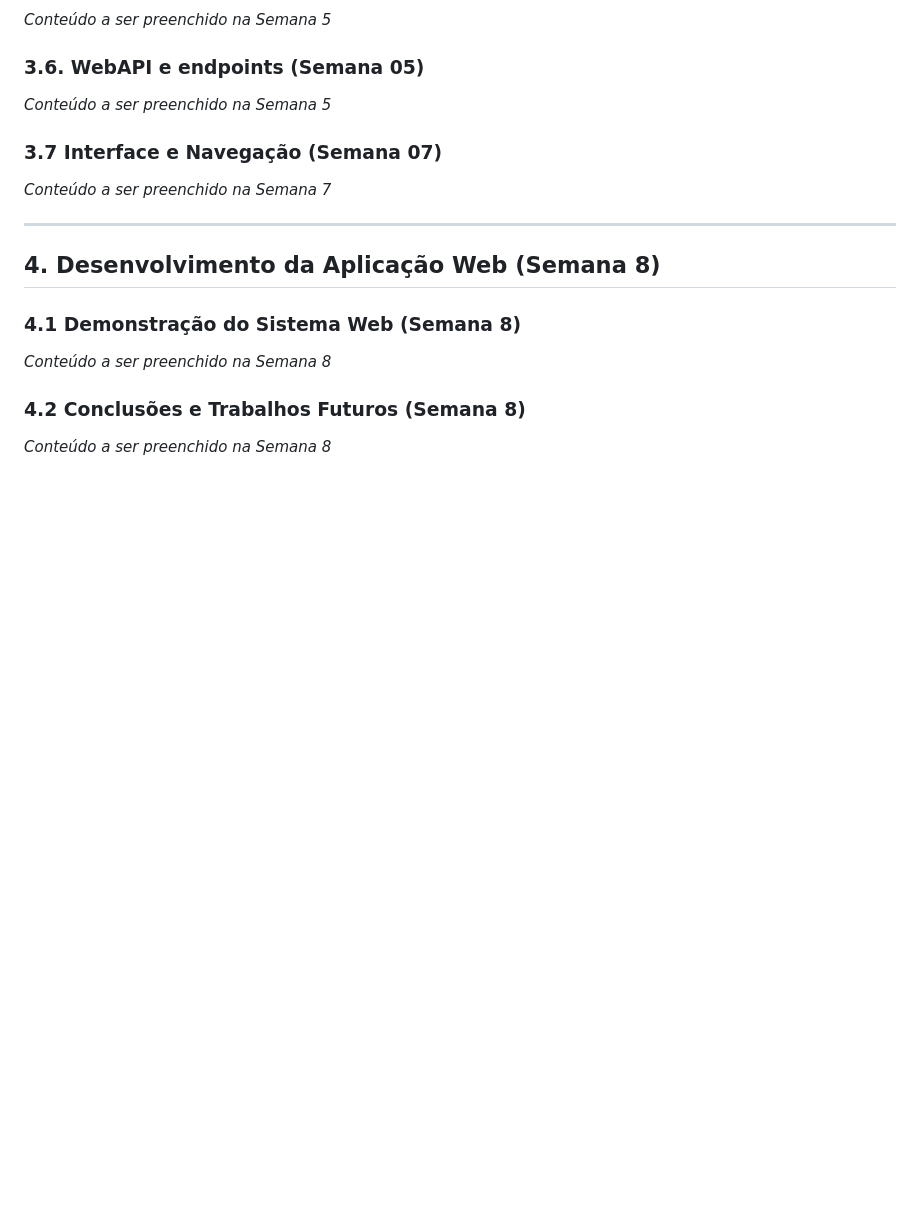
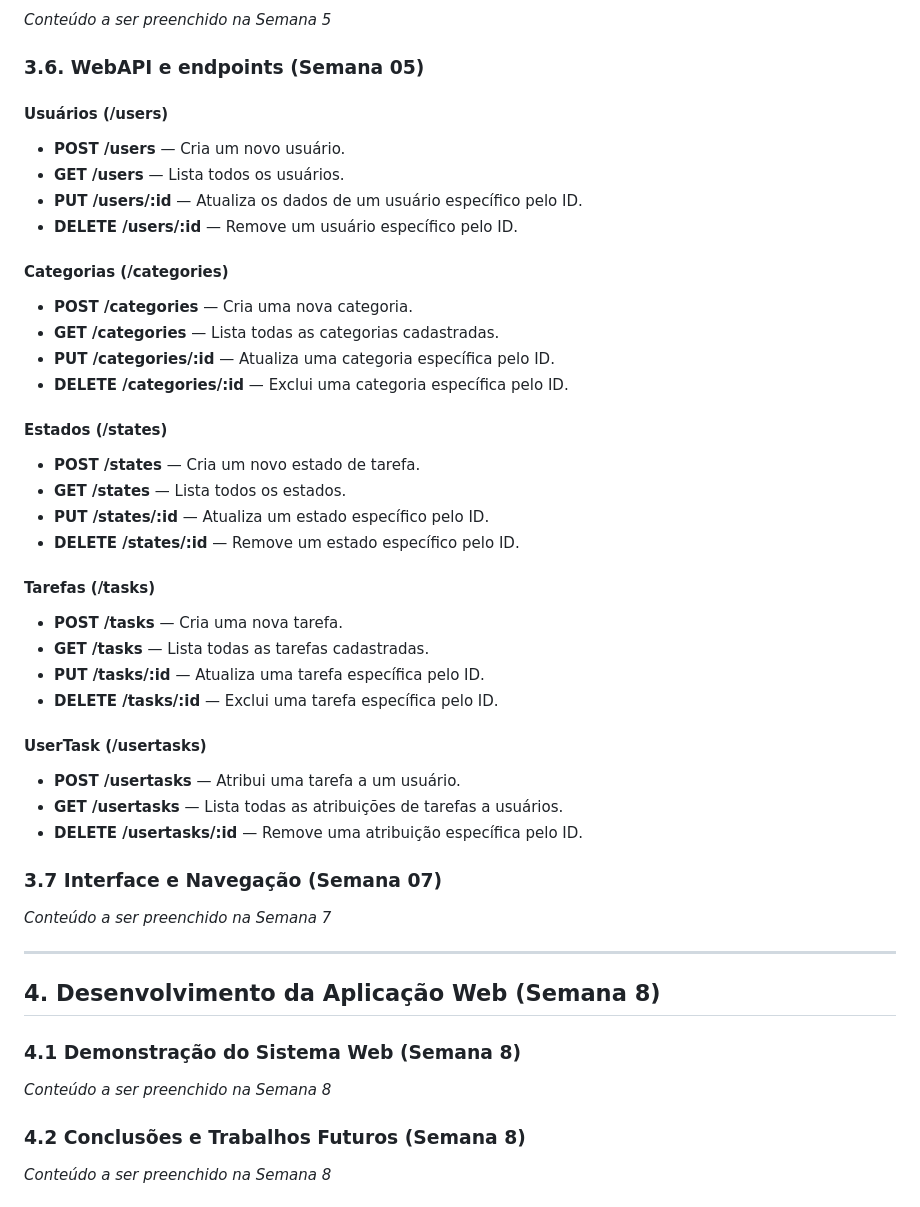
Before and after one commit to jlimaz/individual-project, a Markdown page: documentos/wad.md, the part around the change printed below. GitHub-like rendering; blank space fills up the shorter version.

```diff
--- a/documentos/wad.md
+++ b/documentos/wad.md
@@ -292,7 +327,34 @@ ALTER TABLE "Attachments" ADD FOREIGN KEY ("task_id") REFERENCES "Tasks" ("id");
 
 ### 3.6. WebAPI e endpoints (Semana 05)
 
-*Conteúdo a ser preenchido na Semana 5*
+#### Usuários (/users)
+- **POST /users** — Cria um novo usuário.
+- **GET /users** — Lista todos os usuários.
+- **PUT /users/:id** — Atualiza os dados de um usuário específico pelo ID.
+- **DELETE /users/:id** — Remove um usuário específico pelo ID.
+
+#### Categorias (/categories)
+- **POST /categories** — Cria uma nova categoria.
+- **GET /categories** — Lista todas as categorias cadastradas.
+- **PUT /categories/:id** — Atualiza uma categoria específica pelo ID.
+- **DELETE /categories/:id** — Exclui uma categoria específica pelo ID.
+
+#### Estados (/states)
+- **POST /states** — Cria um novo estado de tarefa.
+- **GET /states** — Lista todos os estados.
+- **PUT /states/:id** — Atualiza um estado específico pelo ID.
+- **DELETE /states/:id** — Remove um estado específico pelo ID.
+
+#### Tarefas (/tasks)
+- **POST /tasks** — Cria uma nova tarefa.
+- **GET /tasks** — Lista todas as tarefas cadastradas.
+- **PUT /tasks/:id** — Atualiza uma tarefa específica pelo ID.
+- **DELETE /tasks/:id** — Exclui uma tarefa específica pelo ID.
+
+#### UserTask (/usertasks)
+- **POST /usertasks** — Atribui uma tarefa a um usuário.
+- **GET /usertasks** — Lista todas as atribuições de tarefas a usuários.
+- **DELETE /usertasks/:id** — Remove uma atribuição específica pelo ID.
 
 ### 3.7 Interface e Navegação (Semana 07)
 
```
Also changed, not shown: other parts of documentos/wad.md (+38 -3 lines), assets/diagrama-mvc.png (added), 4 other files.
